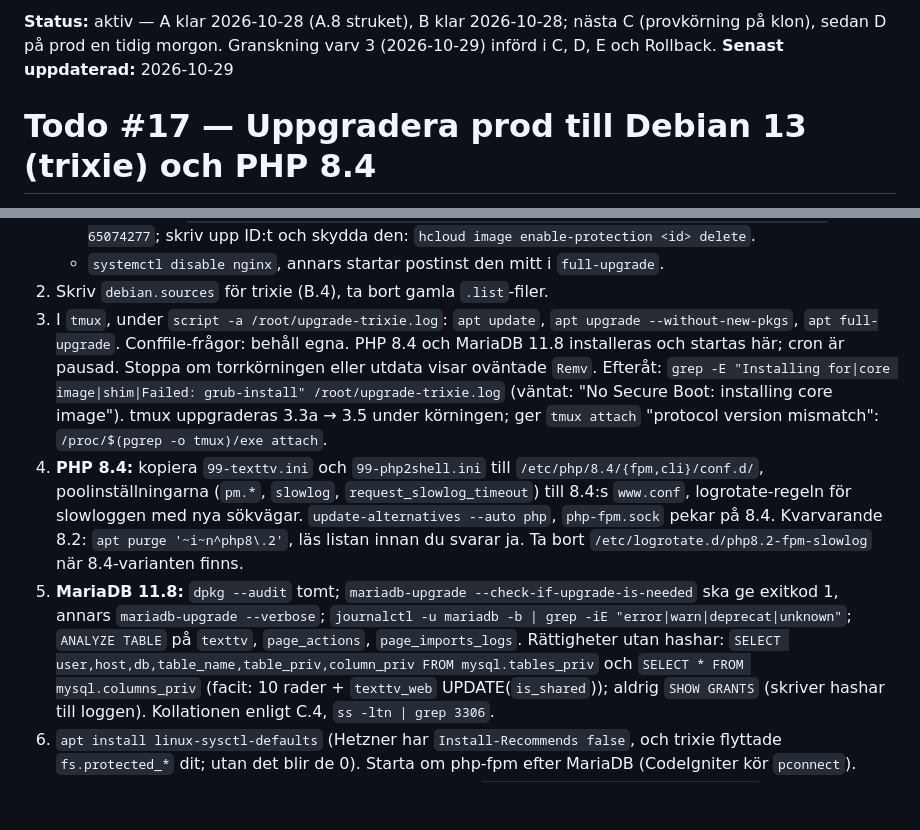
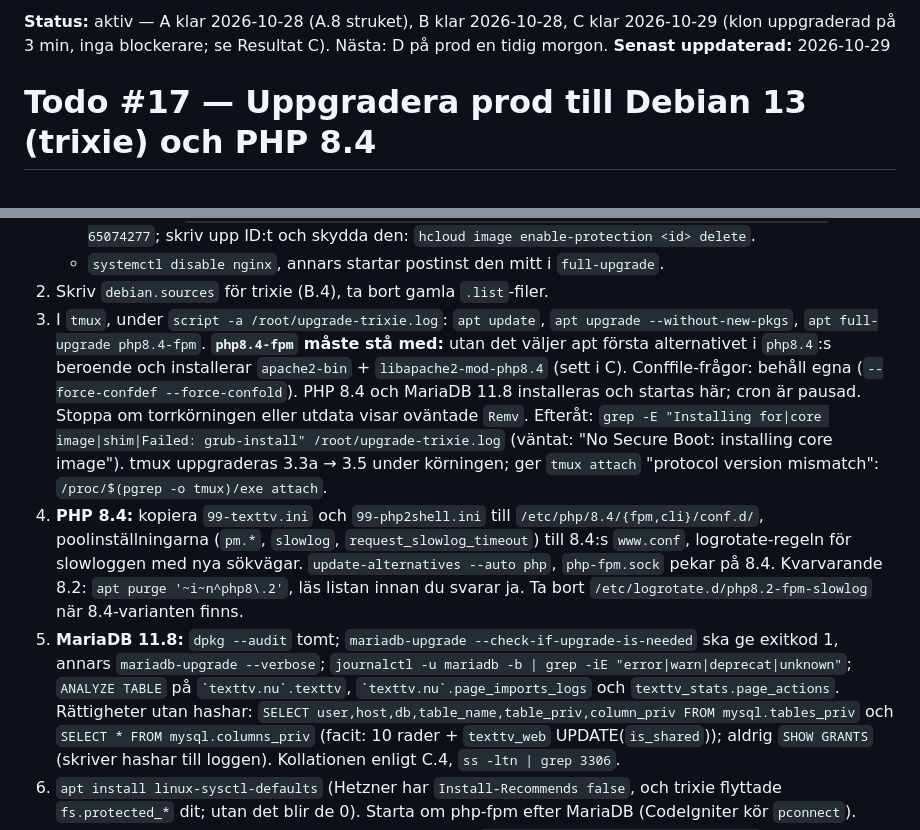
Before and after one commit to bonny/texttv.nu-website, a Markdown page: todos/17-uppgradera-prod-till-debian-13.md, 2 parts joined by grey strips. GitHub-like rendering; blank space fills up the shorter version.

```diff
--- a/todos/17-uppgradera-prod-till-debian-13.md
+++ b/todos/17-uppgradera-prod-till-debian-13.md
@@ -1,4 +1,4 @@
-**Status:** aktiv — A klar 2026-10-28 (A.8 struket), B klar 2026-10-28; nästa C (provkörning på klon), sedan D på prod en tidig morgon. Granskning varv 3 (2026-10-29) införd i C, D, E och Rollback.
+**Status:** aktiv — A klar 2026-10-28 (A.8 struket), B klar 2026-10-28, C klar 2026-10-29 (klon uppgraderad på 3 min, inga blockerare; se Resultat C). Nästa: D på prod en tidig morgon.
 **Senast uppdaterad:** 2026-10-29
 
 # Todo #17 — Uppgradera prod till Debian 13 (trixie) och PHP 8.4
@@ -321,8 +372,10 @@ mariadb -n 20 | grep "Shutdown complete"` (11.8 vägrar starta på en
      `full-upgrade`.
 2. Skriv `debian.sources` för trixie (B.4), ta bort gamla `.list`-filer.
 3. I `tmux`, under `script -a /root/upgrade-trixie.log`: `apt update`, `apt
-upgrade --without-new-pkgs`, `apt full-upgrade`. Conffile-frågor: behåll
-   egna. PHP 8.4 och MariaDB 11.8 installeras och startas här; cron är
+upgrade --without-new-pkgs`, `apt full-upgrade php8.4-fpm`. **`php8.4-fpm`
+   måste stå med:** utan det väljer apt första alternativet i `php8.4`:s
+   beroende och installerar `apache2-bin` + `libapache2-mod-php8.4` (sett i
+   C). Conffile-frågor: behåll egna (`--force-confdef --force-confold`). PHP 8.4 och MariaDB 11.8 installeras och startas här; cron är
    pausad. Stoppa om torrkörningen eller utdata visar oväntade `Remv`.
    Efteråt: `grep -E "Installing for|core image|shim|Failed: grub-install"
 /root/upgrade-trixie.log` (väntat: "No Secure Boot: installing core
@@ -338,8 +391,8 @@ upgrade --without-new-pkgs`, `apt full-upgrade`. Conffile-frågor: behåll
 5. **MariaDB 11.8:** `dpkg --audit` tomt; `mariadb-upgrade
 --check-if-upgrade-is-needed` ska ge exitkod 1, annars `mariadb-upgrade
 --verbose`; `journalctl -u mariadb -b | grep -iE
-"error|warn|deprecat|unknown"`; `ANALYZE TABLE` på `texttv`,
-   `page_actions`, `page_imports_logs`. Rättigheter utan hashar: `SELECT
+"error|warn|deprecat|unknown"`; `ANALYZE TABLE` på `` `texttv.nu`.texttv ``,
+   `` `texttv.nu`.page_imports_logs `` och `texttv_stats.page_actions`. Rättigheter utan hashar: `SELECT
 user,host,db,table_name,table_priv,column_priv FROM mysql.tables_priv` och
    `SELECT * FROM mysql.columns_priv` (facit: 10 rader + `texttv_web`
    UPDATE(`is_shared`)); aldrig `SHOW GRANTS` (skriver hashar till loggen).
```
Also changed, not shown: other parts of todos/17-uppgradera-prod-till-debian-13.md (+53 -3 lines), todo.md (+2 -2 lines).
